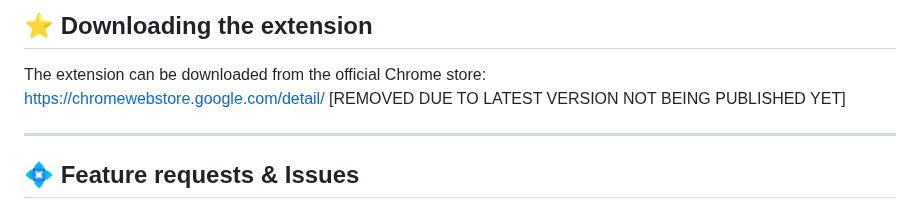
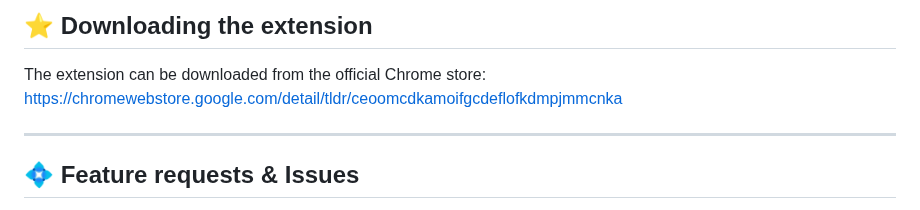
Before and after one commit to NullDev/tldr-extension, a Markdown page: README.md, the part around the change. GitHub-like rendering.

```diff
--- a/README.md
+++ b/README.md
@@ -17,7 +17,7 @@ It is my submission for the Google AI Competition
 ## :star: Downloading the extension
 
 The extension can be downloaded from the official Chrome store: <br>
-https://chromewebstore.google.com/detail/ [REMOVED DUE TO LATEST VERSION NOT BEING PUBLISHED YET]
+https://chromewebstore.google.com/detail/tldr/ceoomcdkamoifgcdeflofkdmpjmmcnka
 
 <hr>
 
```
